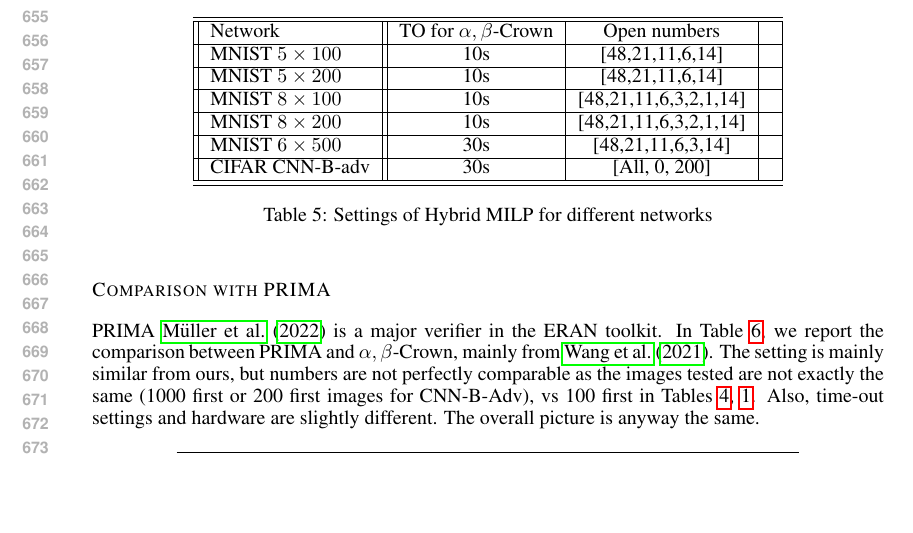
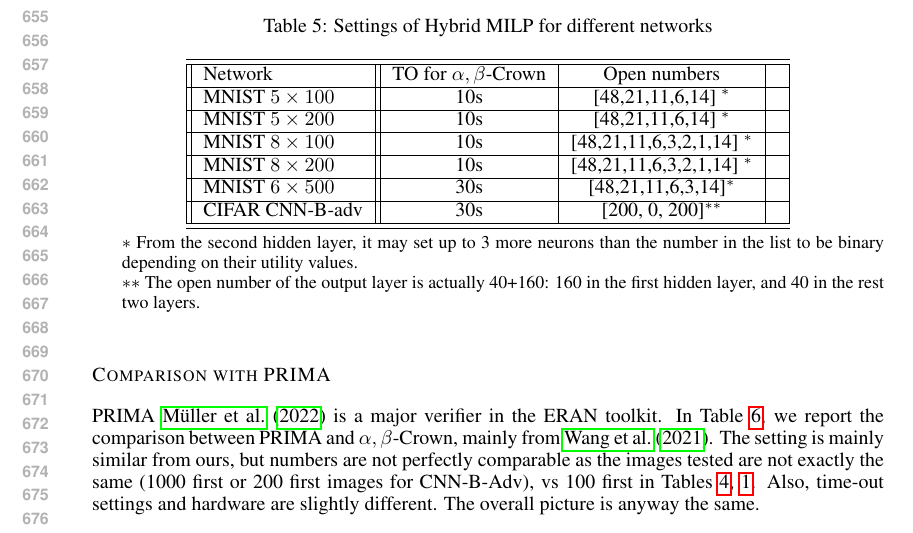
Before and after one commit to blaisegenest/vericompensate, a LaTeX paper (ICLR25/Paper_noProof.tex, which reads ICLR25/proofs.tex): part of page 13 of 14, cut so that both start at the same text, the shorter picture padded with empty space. Compiled offline with pdfLaTeX.

Commit message:
update settings

```diff
--- a/ICLR25/proofs.tex
+++ b/ICLR25/proofs.tex
@@ -5,18 +5,23 @@ Settings for Hybrid MILP (for Fully Connected DNN, and for CNNs). 20 threads in
 In the following table, the list {\bf Open numbers} mean that from the first hidden layer to the output layer, how many neurons will be set to be binary variables in each each layer.
 \begin{table}[h!]
 	\centering
+	\caption{Settings of Hybrid MILP for different networks}
 	\begin{tabular}{||l||c|c|c|}
 		\hline \hline
 		Network & TO for $\alpha,\beta$-Crown  & Open numbers &  \\
 		\hline
-		MNIST $5 \times 100$ & 10s  & [48,21,11,6,14] & \\ \hline
-		MNIST $5 \times 200$ & 10s & [48,21,11,6,14] &  \\ \hline
-		MNIST $8 \times 100$ & 10s  & [48,21,11,6,3,2,1,14] & \\ \hline
-		MNIST $8 \times 200$ & 10s & [48,21,11,6,3,2,1,14] & \\ \hline
-		MNIST $6 \times 500$ & 30s & [48,21,11,6,3,14] &\\ \hline
-		CIFAR CNN-B-adv & 30s & [All, 0, 200] &\\ \hline \hline
+		MNIST $5 \times 100$ & 10s  & [48,21,11,6,14] $^*$ & \\ \hline
+		MNIST $5 \times 200$ & 10s & [48,21,11,6,14] $^*$ &  \\ \hline
+		MNIST $8 \times 100$ & 10s  & [48,21,11,6,3,2,1,14] $^*$& \\ \hline
+		MNIST $8 \times 200$ & 10s & [48,21,11,6,3,2,1,14] $^*$& \\ \hline
+		MNIST $6 \times 500$ & 30s & [48,21,11,6,3,14]$^*$ &\\ \hline
+		CIFAR CNN-B-adv & 30s & [200, 0, 200]$^{**}$ &\\ \hline \hline
 	\end{tabular}
-	\caption{Settings of Hybrid MILP for different networks}
+	\begin{tablenotes}
+		\footnotesize
+		\item[1] $*$ From the second hidden layer, it may set up to 3 more neurons than the number in the list to be binary depending on their utility values.
+		\item[2] $**$ The open number of the output layer is actually 40+160: 160 in the first hidden layer, and 40 in the rest two layers.
+	\end{tablenotes}
 	\end{table}
 
 
```
